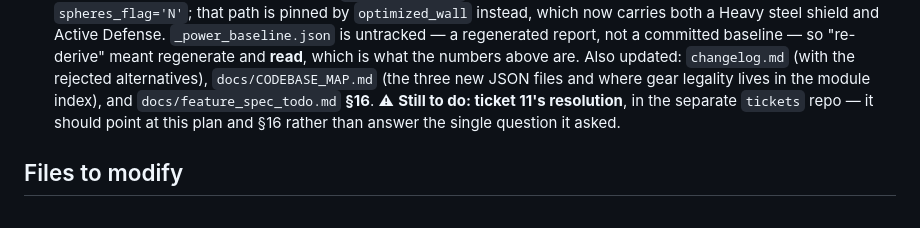
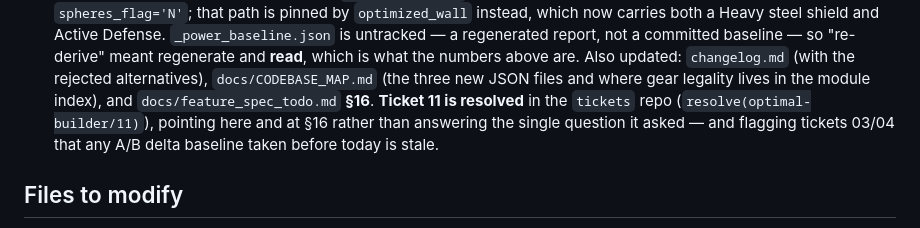
Before and after one commit to The-Data-is-a-lie/Pathfinder_Char_Creator, a Markdown page: docs/plan_gear_legality.md, the part around the change. Drawn GitHub-style.

Commit message:
docs(gear): close the plan -- all nine steps and ticket 11 done
Co-Authored-By: Claude <noreply@anthropic.com>

```diff
--- a/docs/plan_gear_legality.md
+++ b/docs/plan_gear_legality.md
@@ -334,8 +334,9 @@ cause. The census runs are the defence against the re-seed trap that has bitten
       Also updated: `changelog.md` (with the rejected alternatives), `docs/CODEBASE_MAP.md` (the
       three new JSON files and where gear legality lives in the module index), and
       `docs/feature_spec_todo.md` **§16**.
-      ⚠ **Still to do: ticket 11's resolution**, in the separate `tickets` repo — it should point
-      at this plan and §16 rather than answer the single question it asked.
+      **Ticket 11 is resolved** in the `tickets` repo (`resolve(optimal-builder/11)`), pointing
+      here and at §16 rather than answering the single question it asked — and flagging tickets
+      03/04 that any A/B delta baseline taken before today is stale.
 
 ## Files to modify
 
```
